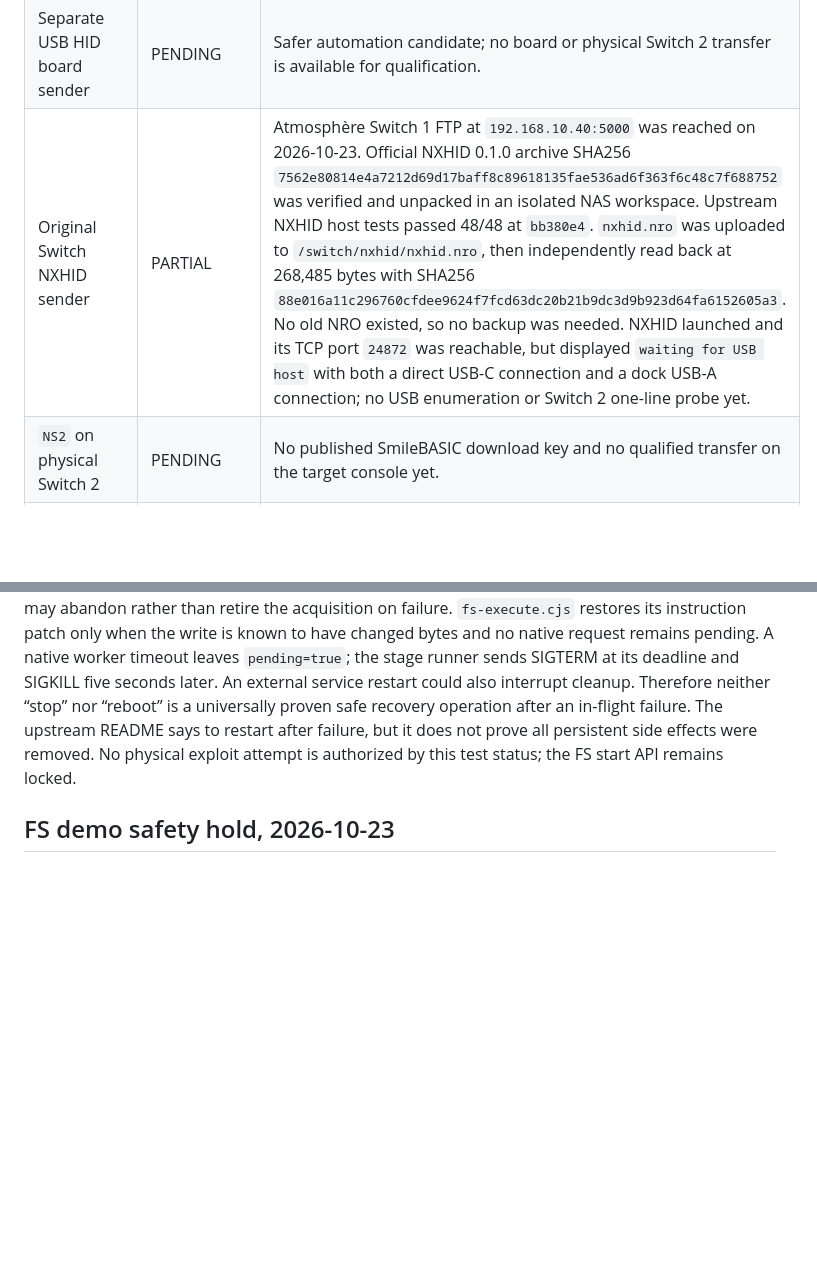
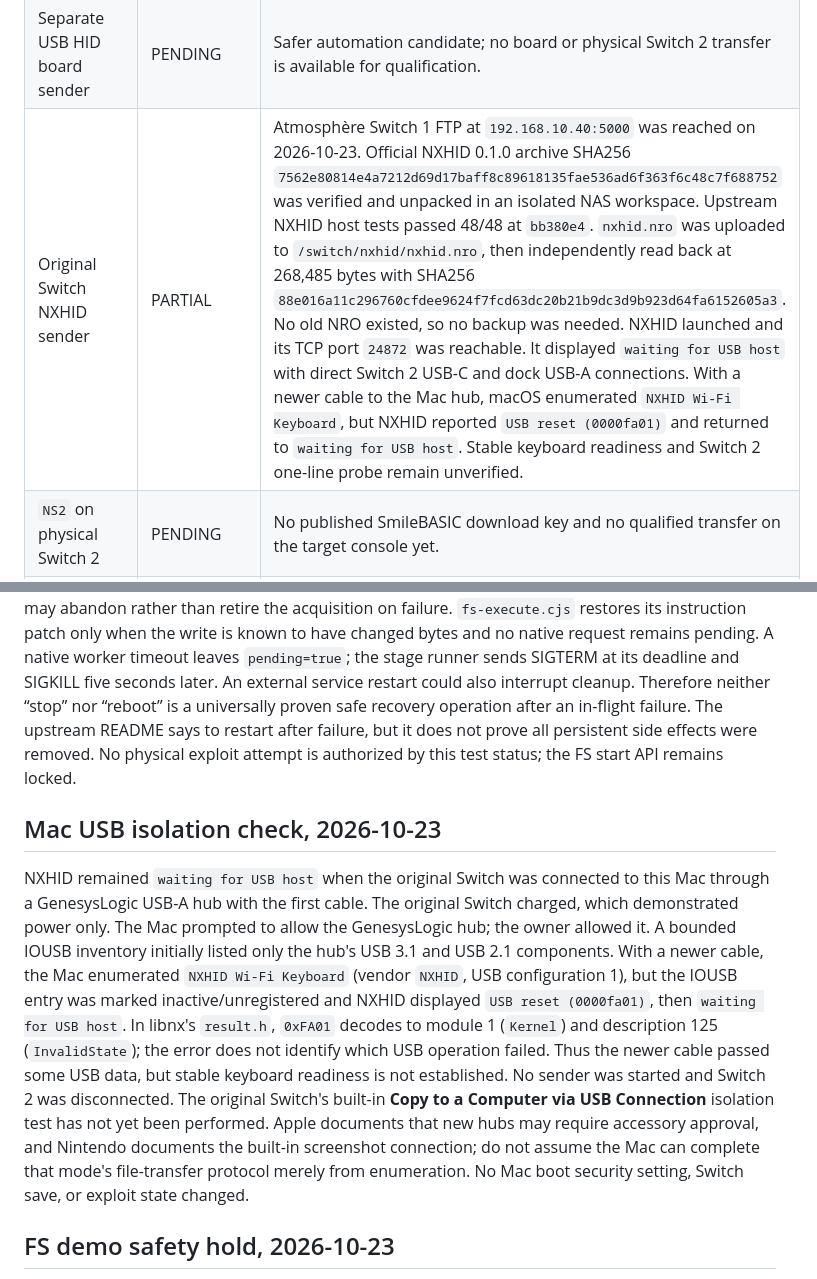
Before and after one commit to gr33k/switch2loader, a Markdown page: TEST_STATUS.md, 2 parts joined by grey strips. Drawn GitHub-style; blank space fills up the shorter version.

Commit message:
Document NXHID Mac USB reset and partial enumeration

```diff
--- a/TEST_STATUS.md
+++ b/TEST_STATUS.md
@@ -12,7 +12,7 @@ Updated 2026-10-23. These are wrapper-project gates. A live deployment should ke
 | LAN companion | PASS for idle/preflight | A systemd service served the state API on a LAN host, reported pinned upstream ready, and performed a console reachability check. No `/api/start` call or physical run was made. |
 | Mac USB sender research | PARTIAL | `cpypwn/mac2jb` source check and build passed on an Apple silicon Mac. Its unsigned kernel-extension source compiled, but was not installed or loaded; Mac security settings stayed unchanged. No USB enumeration test. This is not the default end-user route. |
 | Separate USB HID board sender | PENDING | Safer automation candidate; no board or physical Switch 2 transfer is available for qualification. |
-| Original Switch NXHID sender | PARTIAL | Atmosphère Switch 1 FTP at `192.168.10.40:5000` was reached on 2026-10-23. Official NXHID 0.1.0 archive SHA256 `7562e80814e4a7212d69d17baff8c89618135fae536ad6f363f6c48c7f688752` was verified and unpacked in an isolated NAS workspace. Upstream NXHID host tests passed 48/48 at `bb380e4`. `nxhid.nro` was uploaded to `/switch/nxhid/nxhid.nro`, then independently read back at 268,485 bytes with SHA256 `88e016a11c296760cfdee9624f7fcd63dc20b21b9dc3d9b923d64fa6152605a3`. No old NRO existed, so no backup was needed. NXHID launched and its TCP port `24872` was reachable, but displayed `waiting for USB host` with both a direct USB-C connection and a dock USB-A connection; no USB enumeration or Switch 2 one-line probe yet. |
+| Original Switch NXHID sender | PARTIAL | Atmosphère Switch 1 FTP at `192.168.10.40:5000` was reached on 2026-10-23. Official NXHID 0.1.0 archive SHA256 `7562e80814e4a7212d69d17baff8c89618135fae536ad6f363f6c48c7f688752` was verified and unpacked in an isolated NAS workspace. Upstream NXHID host tests passed 48/48 at `bb380e4`. `nxhid.nro` was uploaded to `/switch/nxhid/nxhid.nro`, then independently read back at 268,485 bytes with SHA256 `88e016a11c296760cfdee9624f7fcd63dc20b21b9dc3d9b923d64fa6152605a3`. No old NRO existed, so no backup was needed. NXHID launched and its TCP port `24872` was reachable. It displayed `waiting for USB host` with direct Switch 2 USB-C and dock USB-A connections. With a newer cable to the Mac hub, macOS enumerated `NXHID Wi-Fi Keyboard`, but NXHID reported `USB reset (0000fa01)` and returned to `waiting for USB host`. Stable keyboard readiness and Switch 2 one-line probe remain unverified. |
 | `NS2` on physical Switch 2 | PENDING | No published SmileBASIC download key and no qualified transfer on the target console yet. |
 | Physical FS demo | SAFETY HOLD | No upstream `run.cjs` session or console execution yet. A reported Switch 2 brick is under investigation. The UI disables Start and the companion returns HTTP 423 before spawning the host. No physical safety claim is possible from host tests. |
 | EmuHub Switch 2 client | PENDING | No app loader, graphics, audio, input, storage, core, or gameplay qualification. |
@@ -37,6 +37,10 @@ The original Switch launched NXHID, showed LAN IP `192.168.10.40` and TCP port `
 
 Current USB waiting state is before any HID transfer or exploit trigger. Disconnecting the cable and exiting NXHID with **+** leaves no ns2jb run to clean up. This is different from a failed exploit run. In pinned ns2jb, `REMOVE` corrupts SmileBASIC process memory before later version/CRC validation. The pipeline can commit scratch changes to mounted save/tmp filesystems, and after native promotion it may abandon rather than retire the acquisition on failure. `fs-execute.cjs` restores its instruction patch only when the write is known to have changed bytes and no native request remains pending. A native worker timeout leaves `pending=true`; the stage runner sends SIGTERM at its deadline and SIGKILL five seconds later. An external service restart could also interrupt cleanup. Therefore neither “stop” nor “reboot” is a universally proven safe recovery operation after an in-flight failure. The upstream README says to restart after failure, but it does not prove all persistent side effects were removed. No physical exploit attempt is authorized by this test status; the FS start API remains locked.
 
+## Mac USB isolation check, 2026-10-23
+
+NXHID remained `waiting for USB host` when the original Switch was connected to this Mac through a GenesysLogic USB-A hub with the first cable. The original Switch charged, which demonstrated power only. The Mac prompted to allow the GenesysLogic hub; the owner allowed it. A bounded IOUSB inventory initially listed only the hub's USB 3.1 and USB 2.1 components. With a newer cable, the Mac enumerated `NXHID Wi-Fi Keyboard` (vendor `NXHID`, USB configuration 1), but the IOUSB entry was marked inactive/unregistered and NXHID displayed `USB reset (0000fa01)`, then `waiting for USB host`. In libnx's `result.h`, `0xFA01` decodes to module 1 (`Kernel`) and description 125 (`InvalidState`); the error does not identify which USB operation failed. Thus the newer cable passed some USB data, but stable keyboard readiness is not established. No sender was started and Switch 2 was disconnected. The original Switch's built-in **Copy to a Computer via USB Connection** isolation test has not yet been performed. Apple documents that new hubs may require accessory approval, and Nintendo documents the built-in screenshot connection; do not assume the Mac can complete that mode's file-transfer protocol merely from enumeration. No Mac boot security setting, Switch save, or exploit state changed.
+
 ## FS demo safety hold, 2026-10-23
 
 The owner linked [a first-person brick report](https://x.com/KomodoSSBM/status/2113532446847414660) and asked for a cautious path. Its public post says a Switch 2 brick was caught on video; the exact commands, persistence mechanism, and recovery outcome have not been independently established. Do not attribute the brick to a particular save restoration step without primary evidence. The pinned [ns2jb README](https://gitlab.com/pepsipu/ns2jb/-/blob/95f5525089273c5fce0b95047f3600f8442e96ae/README.md) says to restart after a failed run and to enter `REMOVE` once per application process; its opening note says the author has not read the distributed package. Source inspection shows mounted `save` and `tmp` filesystems are cloned for scratch work, prior scratch removal uses a filesystem Commit, and the FS demo patches a native instruction block before attempting restoration. This is more than a RAM-only or cable-tethered operation. Successful host tests do not bound the device brick risk.
```
